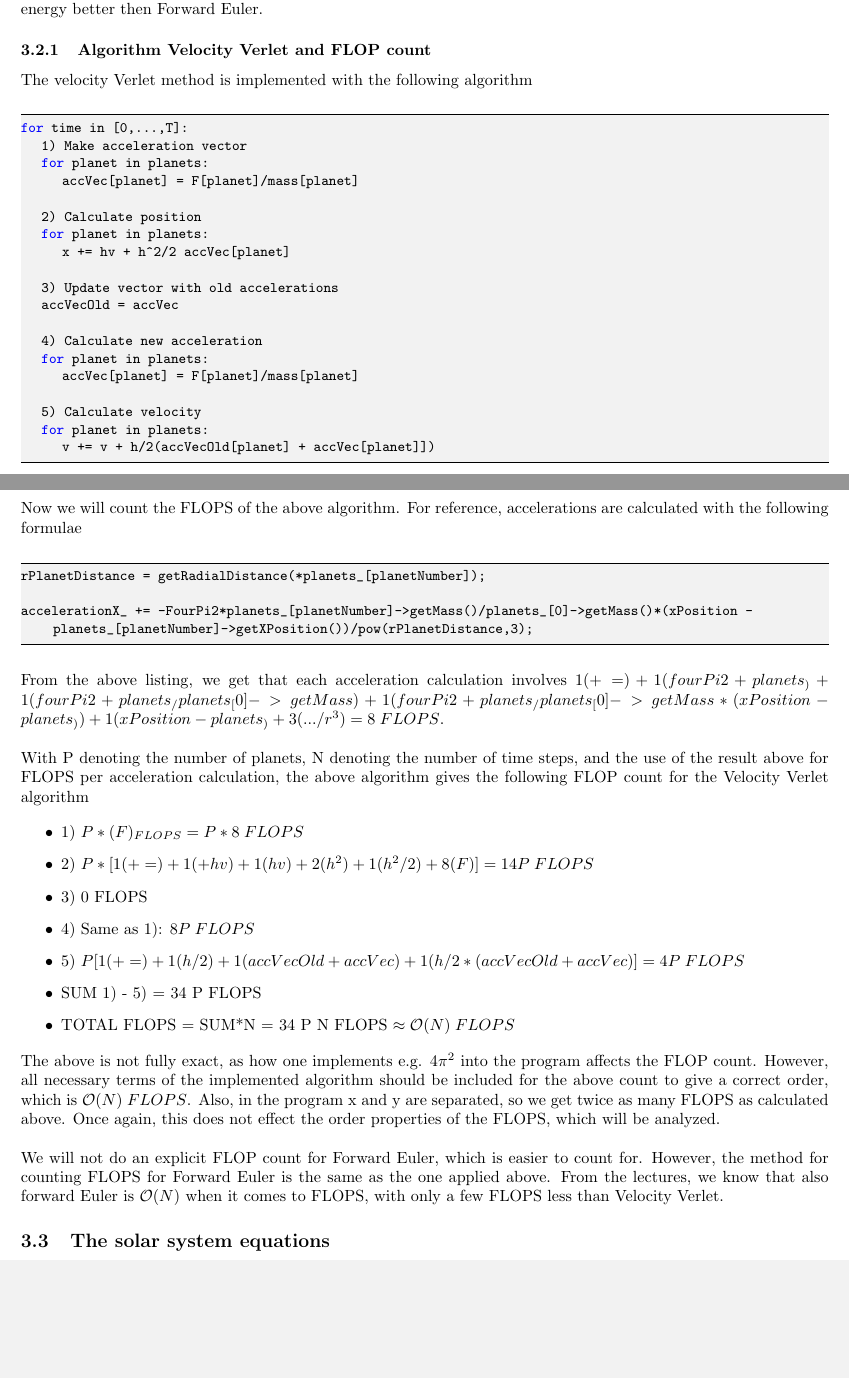
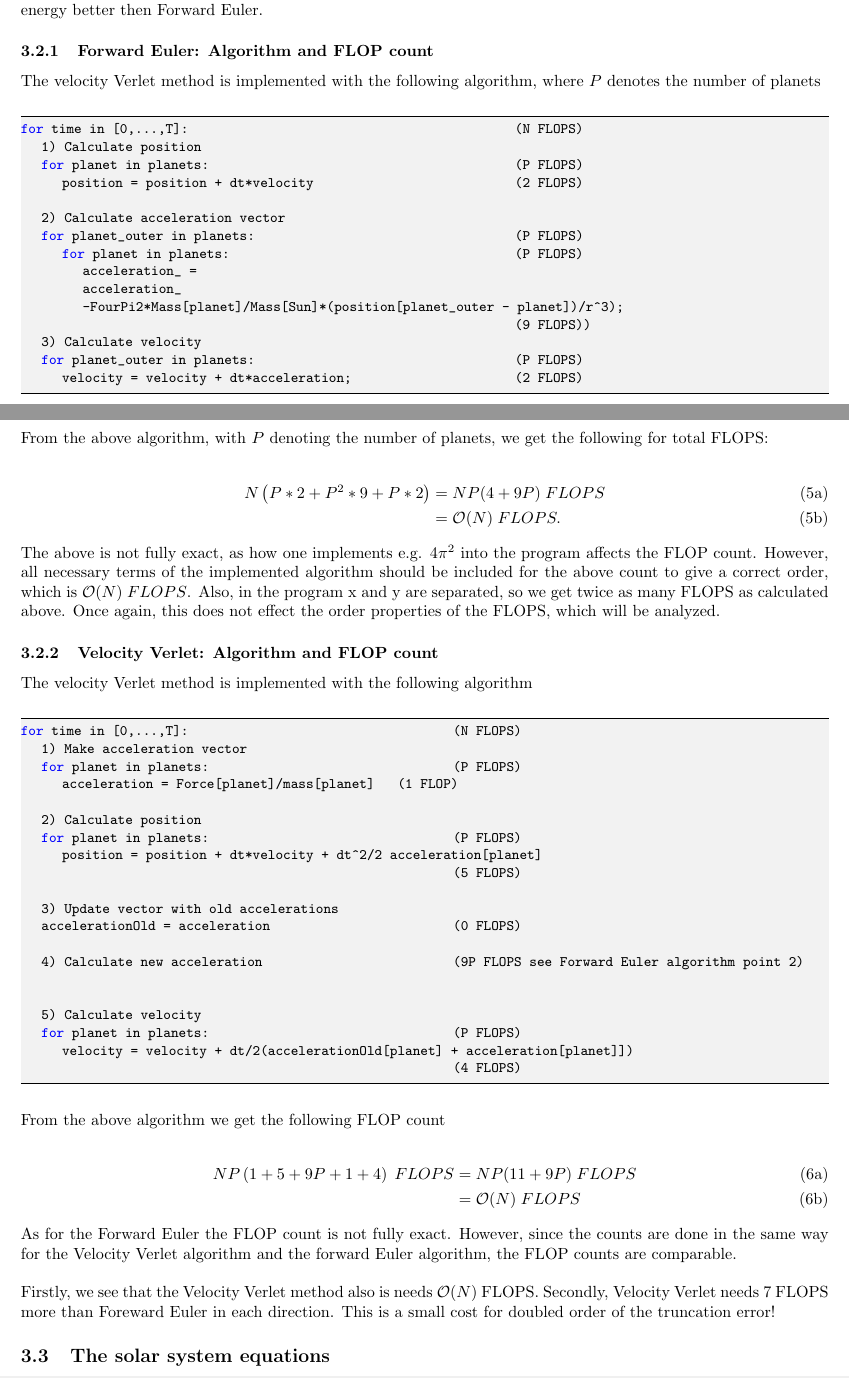
Before and after one commit to kaaja/ComputationalPhysics, a LaTeX document (project3/report/project3.tex): two parts of pages 4 and 5 of 20 before the commit and two parts of pages 4 and 5 of 21 after it, joined at a grey line, cut so that both start at the same text, the shorter picture padded with empty space. Compiled offline with pdfLaTeX.

Commit message:
FLOP coun froward EUler also

```diff
--- a/project3/report/project3.tex
+++ b/project3/report/project3.tex
@@ -210,64 +210,81 @@ The velocity Verlet method is constructed in the same way as the forward Euler m
 
 In the above one must update position before velocity, since we need the acceleration on the current and next step to get the velocity. Calcuating x first, we can insert this into the equation for a, and then we calculate v. We observe that the truncation error, and hence the also the global error, is one order higher compared to forward Euler. This method is unconditionally stable, meaning it is stable for all $\Delta t$. In addition, this method conserves energy better then Forward Euler.
 
-\subsubsection{Algorithm Velocity Verlet and FLOP count}
+\subsubsection{Forward Euler: Algorithm and FLOP count}
+
+The velocity Verlet method is implemented with the following algorithm, where $P$ denotes the number of planets
+
+\begin{lstlisting}
+for time in [0,...,T]: 						      									(N FLOPS)
+	1) Calculate position
+	for planet in planets:                        								(P FLOPS)
+		position = position + dt*velocity         								(2 FLOPS)
+
+	2) Calculate acceleration vector
+	for planet_outer in planets: 														(P FLOPS)
+		for planet in planets:															(P FLOPS)
+			acceleration_ =
+			acceleration_
+			-FourPi2*Mass[planet]/Mass[Sun]*(position[planet_outer - planet])/r^3);
+																								(9 FLOPS))
+	3) Calculate velocity
+	for planet_outer in planets: 														(P FLOPS)
+		velocity =  velocity + dt*acceleration;            					(2 FLOPS)
+
+
+\end{lstlisting}
+
+From the above algorithm, with $P$ denoting the number of planets, we get the following for total FLOPS:
+
+\begin{subequations}
+	\begin{align}
+	N\left(P*2 + P^2*9 + P*2 \right) &= NP(4 + 9P)\;FLOPS\\
+	&= \mathcal{O}(N)\;FLOPS.
+	\end{align}
+\end{subequations}
+
+The above is not fully exact, as how one implements e.g. $4 \pi^2$ into the program affects the FLOP count. However, all necessary terms of the implemented algorithm should be included for the above count to give a correct order, which is $\mathcal{O}(N)\;FLOPS$. Also, in the program x and y are separated, so we get twice as many FLOPS as calculated above. Once again, this does not effect the order properties of the FLOPS, which will be analyzed.
+
+\subsubsection{Velocity Verlet: Algorithm and FLOP count}
 
 The velocity Verlet method is implemented with the following algorithm
 
 \begin{lstlisting}
-for time in [0,...,T]:
+for time in [0,...,T]:														(N FLOPS)
 	1) Make acceleration vector
-	for planet in planets:
-		accVec[planet] = F[planet]/mass[planet]
+	for planet in planets: 													(P FLOPS)
+		acceleration = Force[planet]/mass[planet]			(1 FLOP)
 
 	2) Calculate position
-	for planet in planets:
-		x += hv + h^2/2 accVec[planet]
+	for planet in planets: 													(P FLOPS)
+		position = position + dt*velocity + dt^2/2 acceleration[planet]
+																					(5 FLOPS)
 
 	3) Update vector with old accelerations
-	accVecOld = accVec
+	accelerationOld = acceleration										(0 FLOPS)
 
-	4) Calculate new acceleration
-	for planet in planets:
-		accVec[planet] = F[planet]/mass[planet]
+	4) Calculate new acceleration 										(9P FLOPS see Forward Euler algorithm point 2)
+
 
 	5) Calculate velocity
-	for planet in planets:
-		v += v + h/2(accVecOld[planet] + accVec[planet]])
+	for planet in planets:													(P FLOPS)
+		velocity = velocity + dt/2(accelerationOld[planet] + acceleration[planet]])
+																					(4 FLOPS)
 \end{lstlisting}
 
-Now we will count the FLOPS of the above algorithm. For reference, accelerations are calculated with the following formulae
+From the above algorithm we get the following FLOP count
 
-\begin{lstlisting}
-rPlanetDistance = getRadialDistance(*planets_[planetNumber]);
+\begin{subequations}
+	\begin{align}
+	NP\left( 1+ 5 + 9P + 1 + 4\right)\;FLOPS &= NP(11 + 9P)\;FLOPS\\
+	&= \mathcal{O}(N)\;FLOPS
+	\end{align}
+\end{subequations}
 
-accelerationX_ += -FourPi2*planets_[planetNumber]->getMass()/planets_[0]->getMass()*(xPosition - planets_[planetNumber]->getXPosition())/pow(rPlanetDistance,3);
-\end{lstlisting}
 
-From the above listing, we get that each acceleration calculation involves $1(+=) + 1(fourPi2+planets_) + 1(fourPi2+planets_/planets_[0]->getMass) + 1(fourPi2+planets_/planets_[0]->getMass*(xPosition - planets_)) + 1(xPosition - planets_)+ 3(.../r^3) = 8\; FLOPS$.\\
+As for the Forward Euler the FLOP count is not fully exact. However, since the counts are done in the same way for the Velocity Verlet algorithm and the forward Euler algorithm, the FLOP counts are comparable. \\
 
-With P denoting the number of planets, N denoting the number of time steps, and the use of the result above for FLOPS per acceleration calculation, the above algorithm gives the following FLOP count for the Velocity Verlet algorithm
-
-\begin{itemize}
-	\item  1) $P*(F)_{FLOPS} = P*8\; FLOPS$
-
-	\item 2) $P*[1(+=) + 1(+hv) + 1(hv) +2(h^2) + 1(h^2/2) + 8 (F)] = 14 P \; FLOPS$
-
-	\item 3) 0 FLOPS
-
-	\item 4) Same as 1): $8P\; FLOPS$
-
-	\item 5) $P[1(+=) + 1(h/2) + 1(accVecOld + accVec) + 1(h/2*(accVecOld + accVec)] = 4P\;FLOPS$
-
-	\item SUM 1) - 5) = 34 P FLOPS
-
-	\item TOTAL FLOPS = SUM*N = 34 P N FLOPS $\approx \mathcal{O}(N)\;FLOPS$
-\end{itemize}
-
-The above is not fully exact, as how one implements e.g. $4 \pi^2$ into the program affects the FLOP count. However, all necessary terms of the implemented algorithm should be included for the above count to give a correct order, which is $\mathcal{O}(N)\;FLOPS$. Also, in the program x and y are separated, so we get twice as many FLOPS as calculated above. Once again, this does not effect the order properties of the FLOPS, which will be analyzed.\\
-
-We will not do an explicit FLOP count for Forward Euler, which is easier to count for. However, the method for counting FLOPS for Forward Euler is the same as the one applied above. From the lectures, we know that also forward Euler is $\mathcal{O}(N)$ when it comes to FLOPS, with only a few FLOPS less than Velocity Verlet.
-
+Firstly, we see that the Velocity Verlet method also is needs $\mathcal{O}(N)$ FLOPS. Secondly, Velocity Verlet needs 7 FLOPS more than Foreward Euler in each direction. This is a small cost for doubled order of the truncation error!
 
 
 \subsection{The solar system equations}
```
Also changed, not shown: project3/report/project3.pdf.
